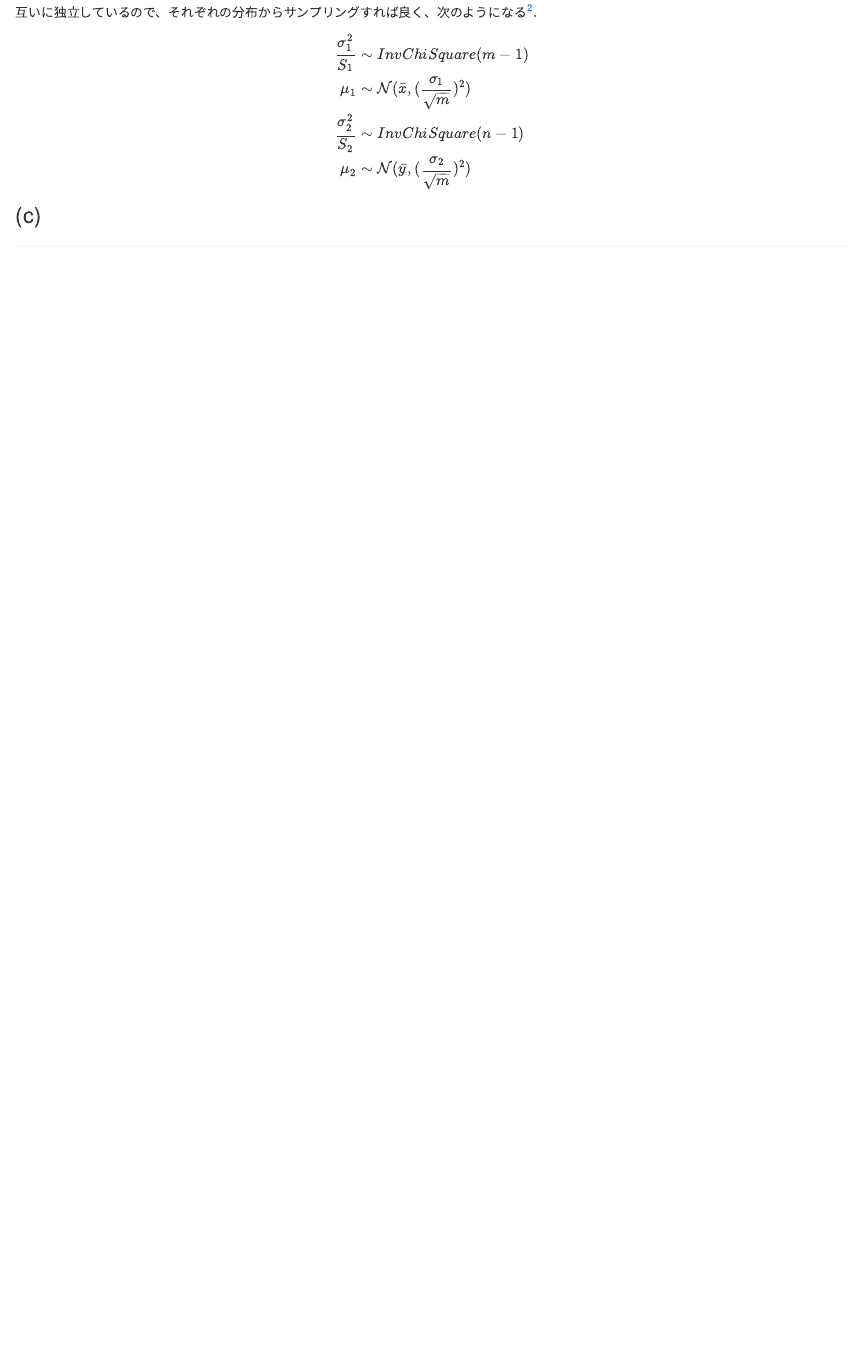
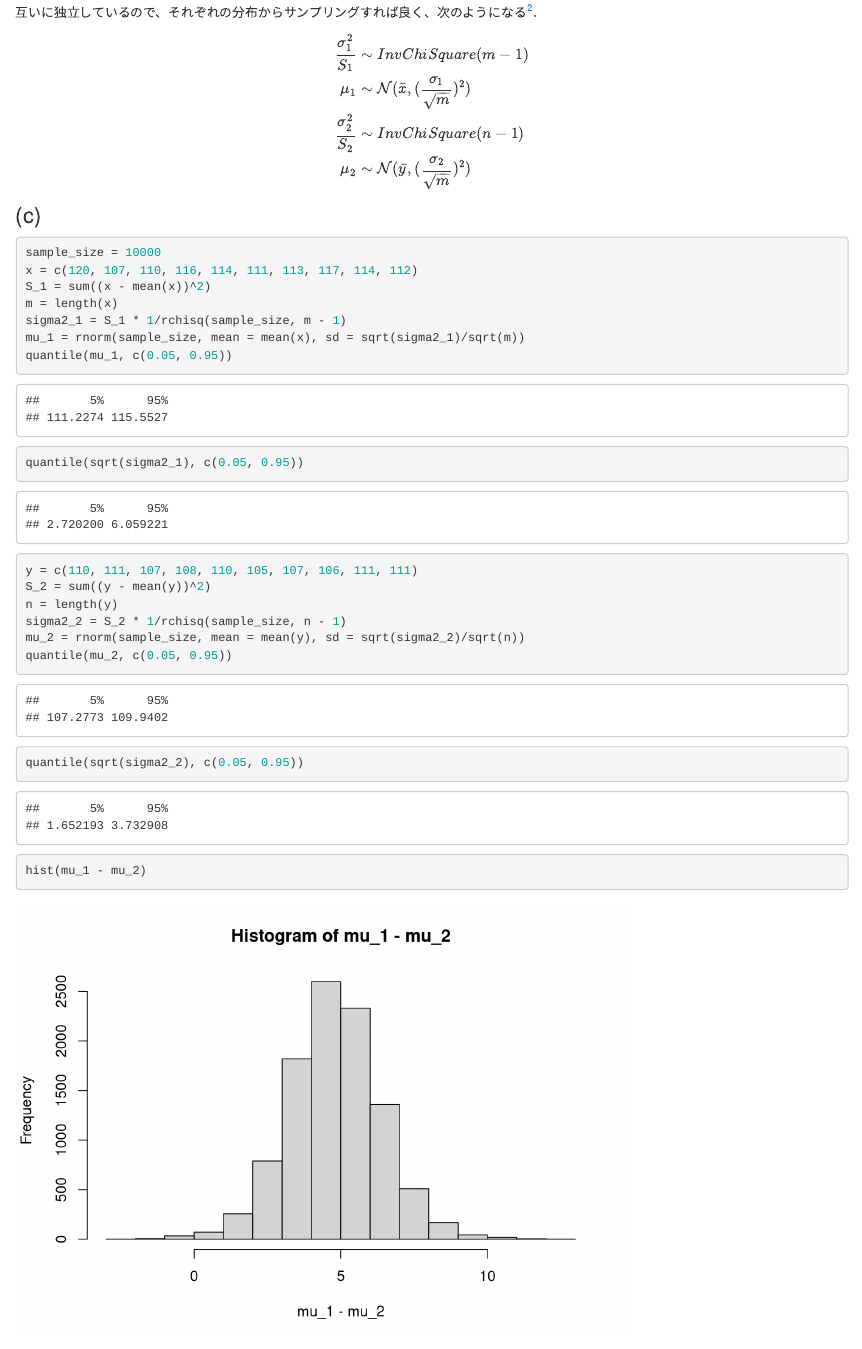
Before and after one commit to yellow-black/bayesian-computation-with-r, an R Markdown document (Rmd/chapter4.Rmd): the page in a window 1100 px wide, from 5970 px down. Rendered offline with R 4.5, knitr and Pandoc, with nearby package versions.

Commit message:
add exercise 4-1 (c)

````diff
--- a/Rmd/chapter4.Rmd
+++ b/Rmd/chapter4.Rmd
@@ -289,3 +289,22 @@ $$
 $$
 
 ### (c)
+
+```{r}
+sample_size = 10000
+x = c(120, 107, 110, 116, 114, 111, 113, 117, 114, 112)
+S_1 = sum((x - mean(x))^2)
+m = length(x)
+sigma2_1 = S_1 * 1/rchisq(sample_size, m - 1)
+mu_1 = rnorm(sample_size, mean = mean(x), sd = sqrt(sigma2_1)/sqrt(m))
+quantile(mu_1, c(0.05, 0.95))
+quantile(sqrt(sigma2_1), c(0.05, 0.95))
+y = c(110, 111, 107, 108, 110, 105, 107, 106, 111, 111)
+S_2 = sum((y - mean(y))^2)
+n = length(y)
+sigma2_2 = S_2 * 1/rchisq(sample_size, n - 1)
+mu_2 = rnorm(sample_size, mean = mean(y), sd = sqrt(sigma2_2)/sqrt(n))
+quantile(mu_2, c(0.05, 0.95))
+quantile(sqrt(sigma2_2), c(0.05, 0.95))
+hist(mu_1 - mu_2)
+```
````
Also changed, not shown: 20 other files.
